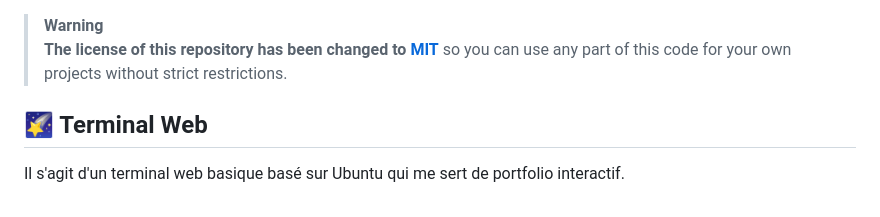
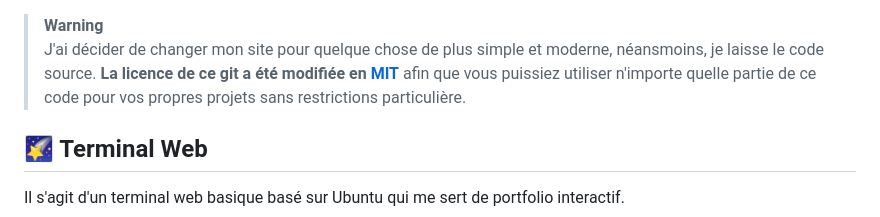
Before and after one commit to Nathack-dev/mon-site, a Markdown page: README.md, the part around the change. Rendered like a GitHub page.

```diff
--- a/README.md
+++ b/README.md
@@ -1,7 +1,6 @@
 > **Warning**
-> **The license of this repository has
-> been changed to [MIT](LICENSE)** so you can use any part of this code for
-> your own projects without strict restrictions.
+> J'ai décider de changer mon site pour quelque chose de plus simple et moderne, néansmoins, je laisse le code source.
+> **La licence de ce git a été modifiée en [MIT](LICENSE)** afin que vous puissiez utiliser n'importe quelle partie de ce code pour vos propres projets sans restrictions particulière.
 
 
 ## 🌠 Terminal Web
```
